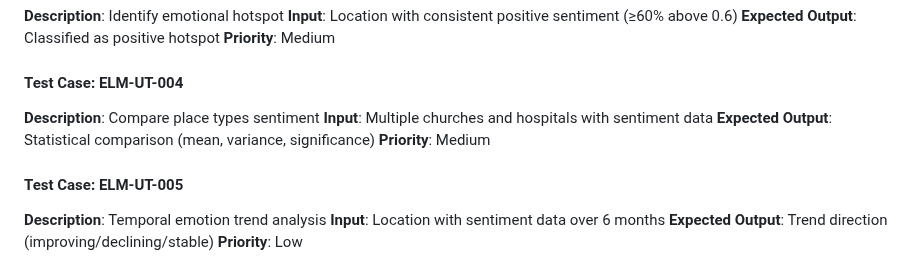
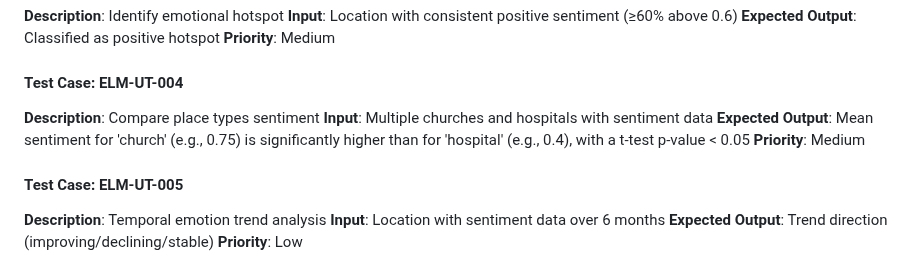
Before and after one commit to KathiraveluLab/DREAMS, a Markdown page: docs/TEST_PLAN.md, the part around the change. Rendered like a GitHub page.

Commit message:
docs: Add concrete expected values for statistical comparison test

```diff
--- a/docs/TEST_PLAN.md
+++ b/docs/TEST_PLAN.md
@@ -185,7 +185,7 @@ Comprehensive testing strategy for the location-proximity analysis module, cover
 #### Test Case: ELM-UT-004
 **Description**: Compare place types sentiment
 **Input**: Multiple churches and hospitals with sentiment data
-**Expected Output**: Statistical comparison (mean, variance, significance)
+**Expected Output**: Mean sentiment for 'church' (e.g., 0.75) is significantly higher than for 'hospital' (e.g., 0.4), with a t-test p-value < 0.05
 **Priority**: Medium
 
 #### Test Case: ELM-UT-005
```
